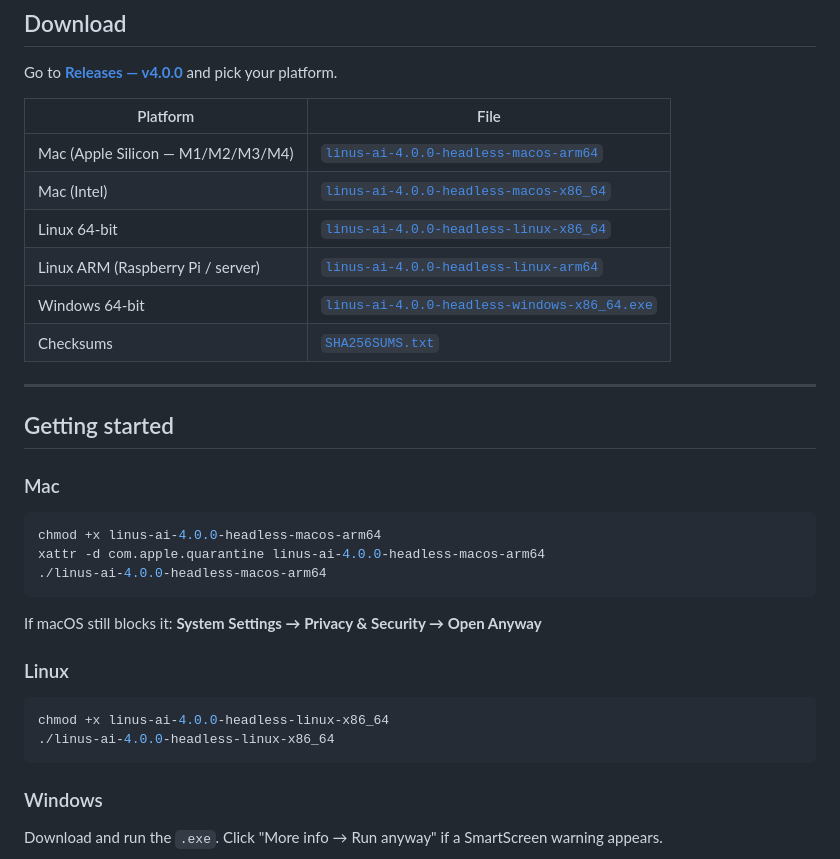
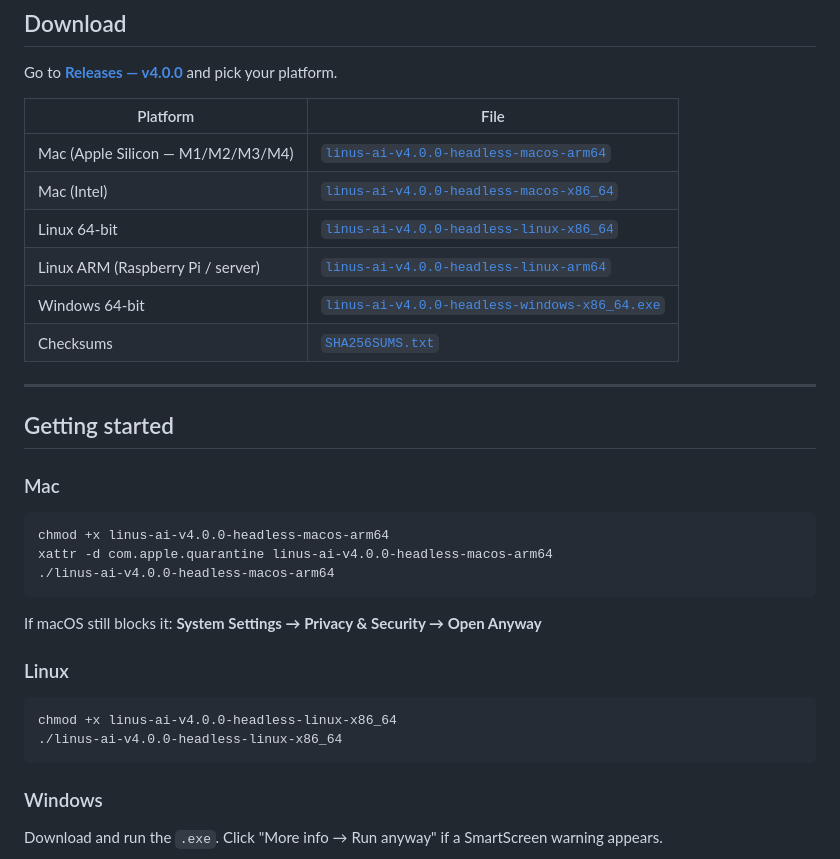
Before and after one commit to miryala3/linus-ai-public, a Markdown page: linus-ai/README.md, the part around the change. GitHub-like rendering.

````diff
--- a/linus-ai/README.md
+++ b/linus-ai/README.md
@@ -28,11 +28,11 @@ Go to **[Releases — v4.0.0](https://github.com/miryala3/linus-ai-public/releas
 
 | Platform | File |
 |---|---|
-| Mac (Apple Silicon — M1/M2/M3/M4) | [`linus-ai-4.0.0-headless-macos-arm64`](https://github.com/miryala3/linus-ai-public/releases/download/v4.0.0/linus-ai-4.0.0-headless-macos-arm64) |
-| Mac (Intel) | [`linus-ai-4.0.0-headless-macos-x86_64`](https://github.com/miryala3/linus-ai-public/releases/download/v4.0.0/linus-ai-4.0.0-headless-macos-x86_64) |
-| Linux 64-bit | [`linus-ai-4.0.0-headless-linux-x86_64`](https://github.com/miryala3/linus-ai-public/releases/download/v4.0.0/linus-ai-4.0.0-headless-linux-x86_64) |
-| Linux ARM (Raspberry Pi / server) | [`linus-ai-4.0.0-headless-linux-arm64`](https://github.com/miryala3/linus-ai-public/releases/download/v4.0.0/linus-ai-4.0.0-headless-linux-arm64) |
-| Windows 64-bit | [`linus-ai-4.0.0-headless-windows-x86_64.exe`](https://github.com/miryala3/linus-ai-public/releases/download/v4.0.0/linus-ai-4.0.0-headless-windows-x86_64.exe) |
+| Mac (Apple Silicon — M1/M2/M3/M4) | [`linus-ai-v4.0.0-headless-macos-arm64`](https://github.com/miryala3/linus-ai-public/releases/download/v4.0.0/linus-ai-v4.0.0-headless-macos-arm64) |
+| Mac (Intel) | [`linus-ai-v4.0.0-headless-macos-x86_64`](https://github.com/miryala3/linus-ai-public/releases/download/v4.0.0/linus-ai-v4.0.0-headless-macos-x86_64) |
+| Linux 64-bit | [`linus-ai-v4.0.0-headless-linux-x86_64`](https://github.com/miryala3/linus-ai-public/releases/download/v4.0.0/linus-ai-v4.0.0-headless-linux-x86_64) |
+| Linux ARM (Raspberry Pi / server) | [`linus-ai-v4.0.0-headless-linux-arm64`](https://github.com/miryala3/linus-ai-public/releases/download/v4.0.0/linus-ai-v4.0.0-headless-linux-arm64) |
+| Windows 64-bit | [`linus-ai-v4.0.0-headless-windows-x86_64.exe`](https://github.com/miryala3/linus-ai-public/releases/download/v4.0.0/linus-ai-v4.0.0-headless-windows-x86_64.exe) |
 | Checksums | [`SHA256SUMS.txt`](https://github.com/miryala3/linus-ai-public/releases/download/v4.0.0/SHA256SUMS.txt) |
 
 ---
@@ -42,9 +42,9 @@ Go to **[Releases — v4.0.0](https://github.com/miryala3/linus-ai-public/releas
 ### Mac
 
 ```bash
-chmod +x linus-ai-4.0.0-headless-macos-arm64
-xattr -d com.apple.quarantine linus-ai-4.0.0-headless-macos-arm64
-./linus-ai-4.0.0-headless-macos-arm64
+chmod +x linus-ai-v4.0.0-headless-macos-arm64
+xattr -d com.apple.quarantine linus-ai-v4.0.0-headless-macos-arm64
+./linus-ai-v4.0.0-headless-macos-arm64
 ```
 
 If macOS still blocks it: **System Settings → Privacy & Security → Open Anyway**
@@ -52,8 +52,8 @@ If macOS still blocks it: **System Settings → Privacy & Security → Open Anyw
 ### Linux
 
 ```bash
-chmod +x linus-ai-4.0.0-headless-linux-x86_64
-./linus-ai-4.0.0-headless-linux-x86_64
+chmod +x linus-ai-v4.0.0-headless-linux-x86_64
+./linus-ai-v4.0.0-headless-linux-x86_64
 ```
 
 ### Windows
````
Also changed, not shown: README.md (+10 -10 lines).
